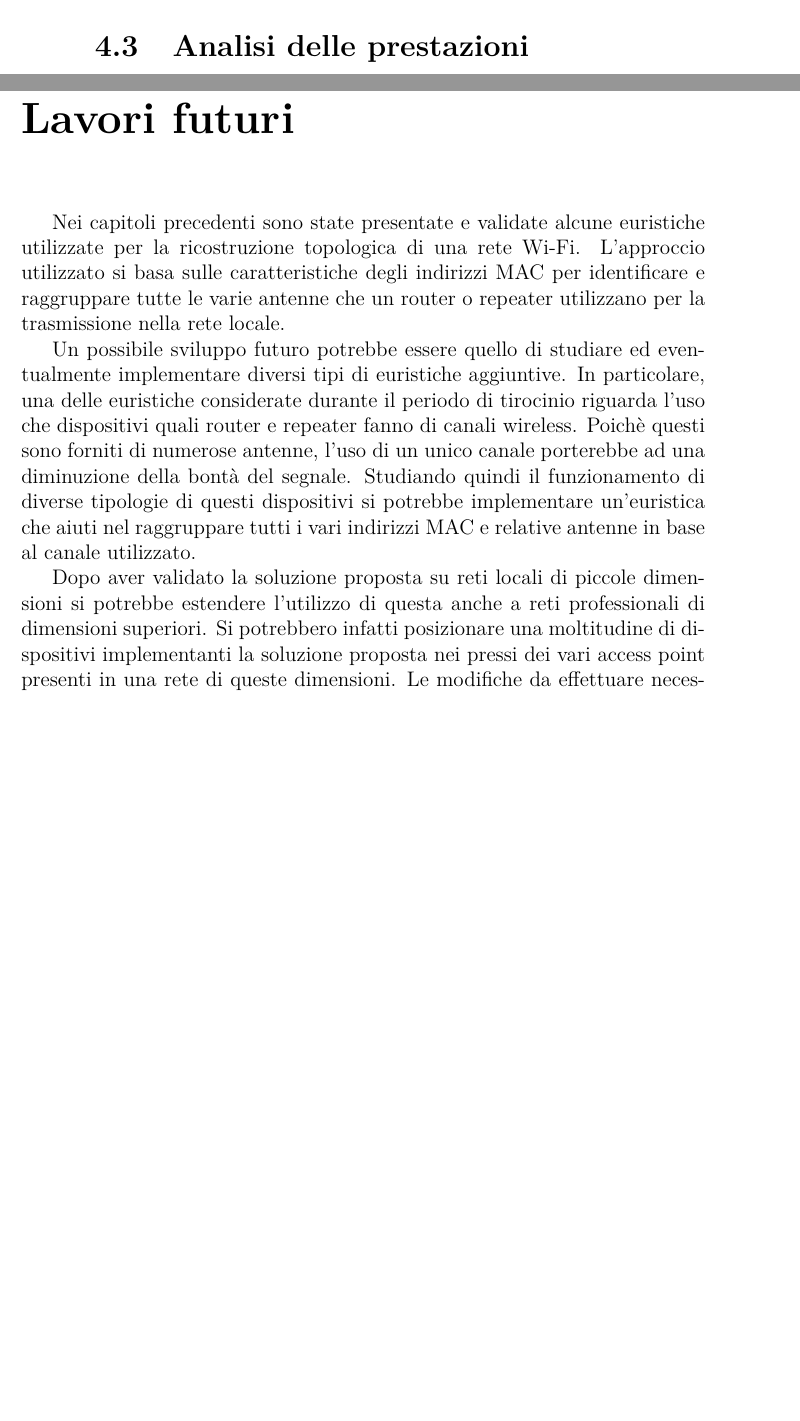
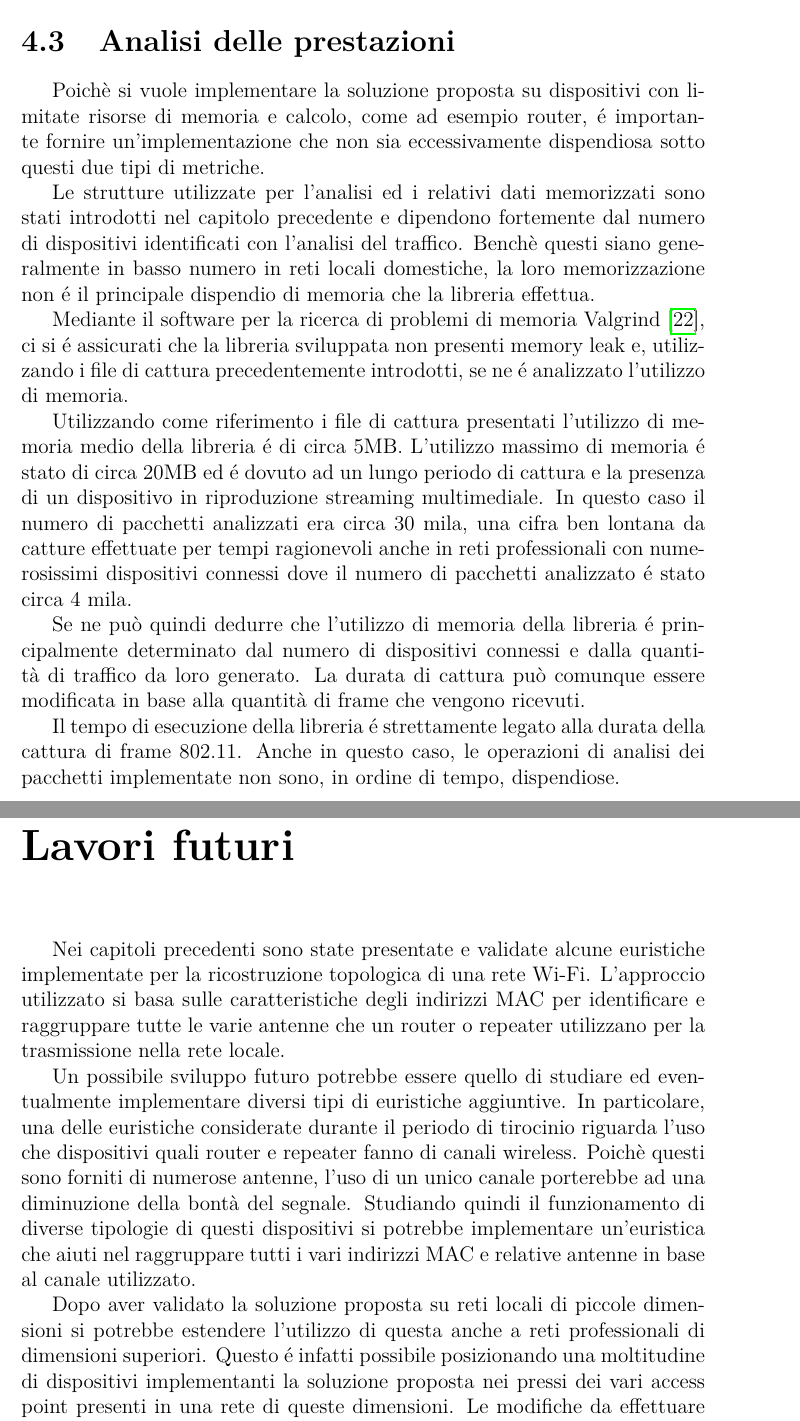
Before and after one commit to dcasenove/Tesi, a LaTeX book (tesi.tex, which reads 4_validazione.tex, 5_lavoro_futuro.tex): two parts of pages 44 and 45 of 50 before the commit and two parts of pages 45 and 47 of 50 after it, joined at a grey line, cut so that both start at the same text, the shorter picture padded with empty space. Compiled offline with pdfLaTeX.

Commit message:
Validazione

```diff
--- a/4_validazione.tex
+++ b/4_validazione.tex
@@ -152,0 +183,16 @@ Queste prove hanno per\`o mostrato come la libreria sia in grado di distinguere
+Poich\`e si vuole implementare la soluzione proposta su dispositivi con limitate risorse di memoria e calcolo, come ad esempio router, \'e importante fornire un'implementazione che non sia eccessivamente dispendiosa sotto questi due tipi di metriche.
+
+Le strutture utilizzate per l'analisi ed i relativi dati memorizzati sono stati introdotti nel capitolo precedente e dipendono fortemente dal numero di dispositivi identificati con l'analisi del traffico.
+Bench\`e questi siano generalmente in basso numero in reti locali domestiche, la loro memorizzazione non \'e il principale dispendio di memoria che la libreria effettua.
+
+Mediante il software per la ricerca di problemi di memoria Valgrind \cite{valgrind}, ci si \'e assicurati che la libreria sviluppata non presenti memory leak e, utilizzando i file di cattura precedentemente introdotti, se ne \'e analizzato l'utilizzo di memoria.
+
+Utilizzando come riferimento i file di cattura presentati l'utilizzo di memoria medio della libreria \'e di circa 5MB.
+L'utilizzo massimo di memoria \'e stato di circa 20MB ed \'e dovuto ad un lungo periodo di cattura e la presenza di un dispositivo in riproduzione streaming multimediale.
+In questo caso il numero di pacchetti analizzati era circa 30 mila, una cifra ben lontana da catture effettuate per tempi ragionevoli anche in reti professionali con numerosissimi dispositivi connessi dove il numero di pacchetti analizzato \'e stato circa 4 mila.
+
+Se ne pu\`o quindi dedurre che l'utilizzo di memoria della libreria \'e principalmente determinato dal numero di dispositivi connessi e dalla quantit\`a di traffico da loro generato.
+La durata di cattura pu\`o comunque essere modificata in base alla quantit\`a di frame che vengono ricevuti.
+
+Il tempo di esecuzione della libreria \'e strettamente legato alla durata della cattura di frame 802.11.
+Anche in questo caso, le operazioni di analisi dei pacchetti implementate non sono, in ordine di tempo, dispendiose.
--- a/5_lavoro_futuro.tex
+++ b/5_lavoro_futuro.tex
@@ -1,6 +1,6 @@
 \chapter{Lavori futuri}
 
-Nei capitoli precedenti sono state presentate e validate alcune euristiche utilizzate per la ricostruzione topologica di una rete Wi-Fi.
+Nei capitoli precedenti sono state presentate e validate alcune euristiche implementate per la ricostruzione topologica di una rete Wi-Fi.
 L'approccio utilizzato si basa sulle caratteristiche degli indirizzi MAC per identificare e raggruppare tutte le varie antenne che un router o repeater utilizzano per la trasmissione nella rete locale.
 
 Un possibile sviluppo futuro potrebbe essere quello di studiare ed eventualmente implementare diversi tipi di euristiche aggiuntive.
@@ -9,7 +9,7 @@ Poich\`e questi sono forniti di numerose antenne, l'uso di un unico canale porte
 Studiando quindi il funzionamento di diverse tipologie di questi dispositivi si potrebbe implementare un'euristica che aiuti nel raggruppare tutti i vari indirizzi MAC e relative antenne in base al canale utilizzato.
 
 Dopo aver validato la soluzione proposta su reti locali di piccole dimensioni si potrebbe estendere l'utilizzo di questa anche a reti professionali di dimensioni superiori.
-Si potrebbero infatti posizionare una moltitudine di dispositivi implementanti la soluzione proposta nei pressi dei vari access point presenti in una rete di queste dimensioni.
+Questo \'e infatti possibile posizionando una moltitudine di dispositivi implementanti la soluzione proposta nei pressi dei vari access point presenti in una rete di queste dimensioni.
 Le modifiche da effettuare necessarie per il corretto funzionamento comprendono la realizzazione di un unico database a cui i vari dispositivi che effettuano monitoraggio  inviano, in maniera concorrente, la loro visione parziale della topologia e valori di bont\`a del segnale.
 In questo modo \'e possibile analizzare tutto il traffico catturato dai dispositivi e ricostruire in modo dettagliato la topologia di una rete di grandi dimensioni.
 Questo tipo di sviluppo comporta quindi una modifica sia architetturale che implementativa della soluzione proposta.
```
Also changed, not shown: bibliografia-tesi.bib (+4 -0 lines), tesi.tex (+1 -1 lines), 6_conclusione.tex (line endings or trailing spaces), tesi.pdf, 4_validazione.tex (30 more changed lines).
